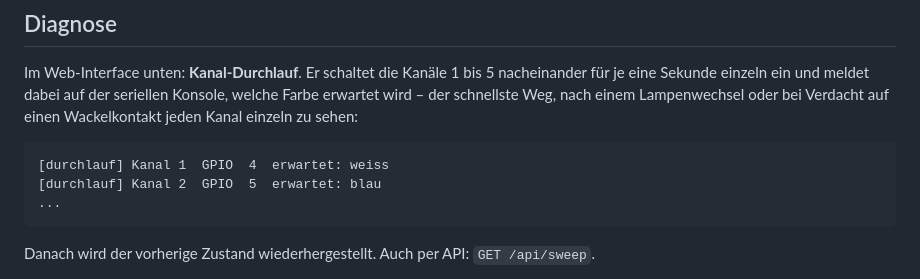
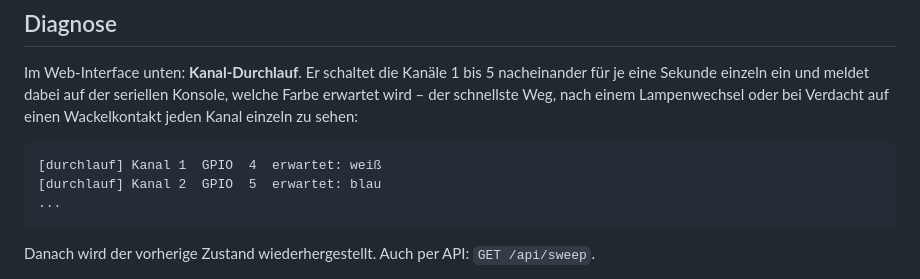
Before and after one commit to thomerow/StatusStackLight, a Markdown page: firmware/README.md, the part around the change. Drawn GitHub-style.

Commit message:
README: Beispielausgabe des Kanal-Durchlaufs auf neuen Anzeigenamen
Co-Authored-By: Claude Opus 5 <noreply@anthropic.com>
Claude-Session: https://claude.ai/code/session_01XcYQYCAxXT97aP7bFWyvTJ

````diff
--- a/firmware/README.md
+++ b/firmware/README.md
@@ -78,7 +78,7 @@ wird – der schnellste Weg, nach einem Lampenwechsel oder bei Verdacht auf eine
 Wackelkontakt jeden Kanal einzeln zu sehen:
 
 ```
-[durchlauf] Kanal 1  GPIO  4  erwartet: weiss
+[durchlauf] Kanal 1  GPIO  4  erwartet: weiß
 [durchlauf] Kanal 2  GPIO  5  erwartet: blau
 ...
 ```
````
